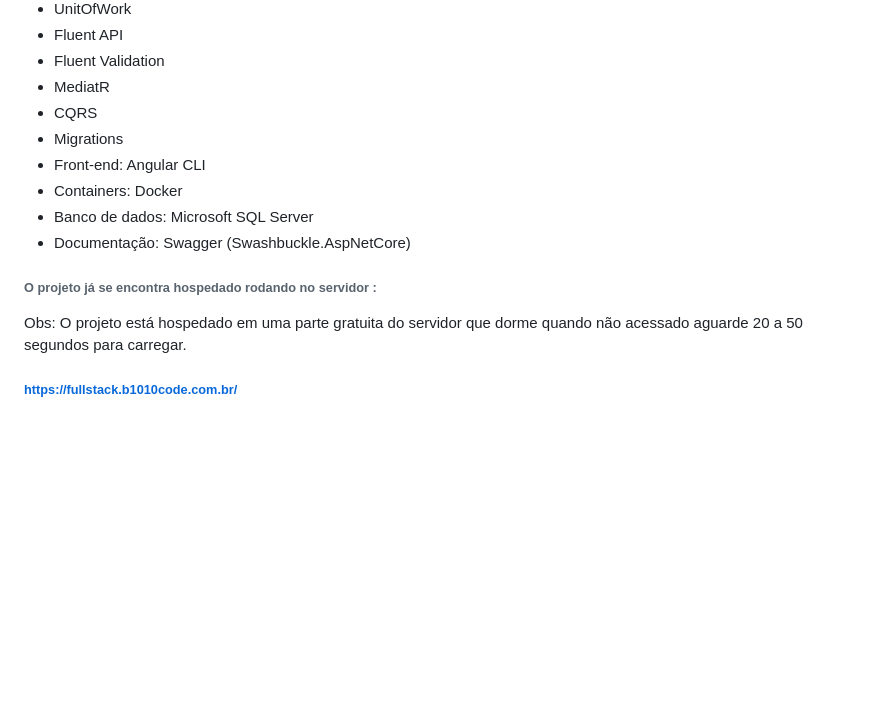
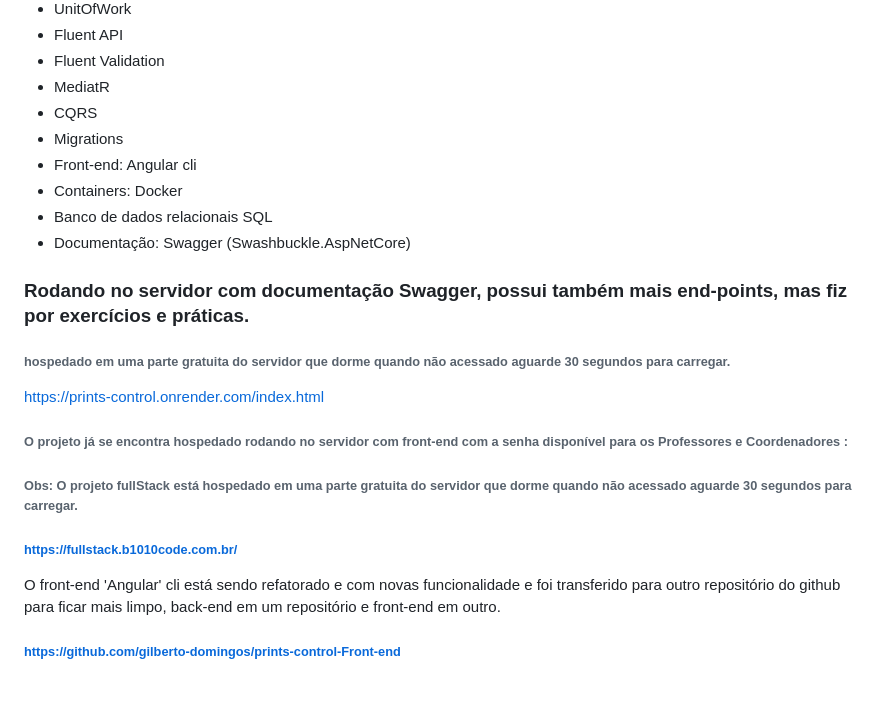
Before and after one commit to gilberto-domingos/csharp-lab, a Markdown page: prints-control/README.md, the part around the change. GitHub-like rendering; blank space fills up the shorter version.

Commit message:
chore: atualiza readme (#188)

```diff
--- a/prints-control/README.md
+++ b/prints-control/README.md
@@ -11,15 +11,22 @@
 - MediatR
 - CQRS
 - Migrations
-- Front-end: Angular CLI
+- Front-end: Angular cli
 - Containers: Docker
-- Banco de dados: Microsoft SQL Server
+- Banco de dados relacionais SQL
 - Documentação: Swagger (Swashbuckle.AspNetCore)
 
-###### O projeto já se encontra hospedado rodando no servidor :
-Obs: O projeto está hospedado em uma parte gratuita do servidor que dorme quando não acessado aguarde 20 a 50 segundos para carregar.
+### Rodando no servidor com documentação Swagger, possui também mais end-points, mas fiz por exercícios e práticas.
+###### hospedado em uma parte gratuita do servidor que dorme quando não acessado aguarde 30 segundos para carregar.
+https://prints-control.onrender.com/index.html
+
+###### O projeto já se encontra hospedado rodando no servidor com front-end com a senha disponível para os Professores e Coordenadores :
+
+###### Obs: O projeto fullStack está hospedado em uma parte gratuita do servidor que dorme quando não acessado aguarde 30 segundos para carregar.
 ###### https://fullstack.b1010code.com.br/
 
+O front-end 'Angular' cli está sendo refatorado e com novas funcionalidade e foi transferido para outro repositório do github para ficar mais limpo, back-end em um repositório e front-end em outro.
+###### https://github.com/gilberto-domingos/prints-control-Front-end
 
 <br/><br/>
 <img src="assets/logo.png" width="200" alt="logo">
```
